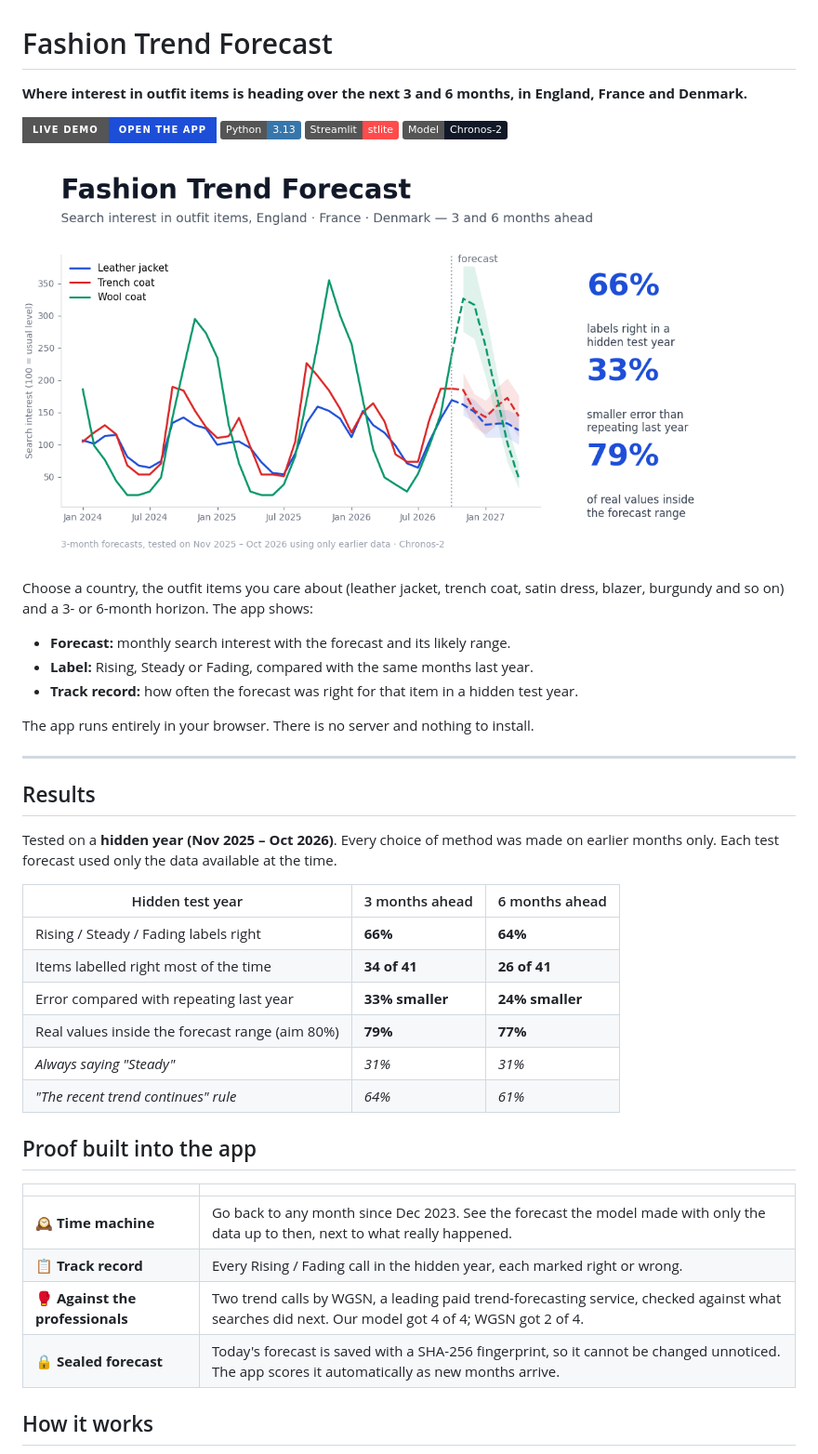
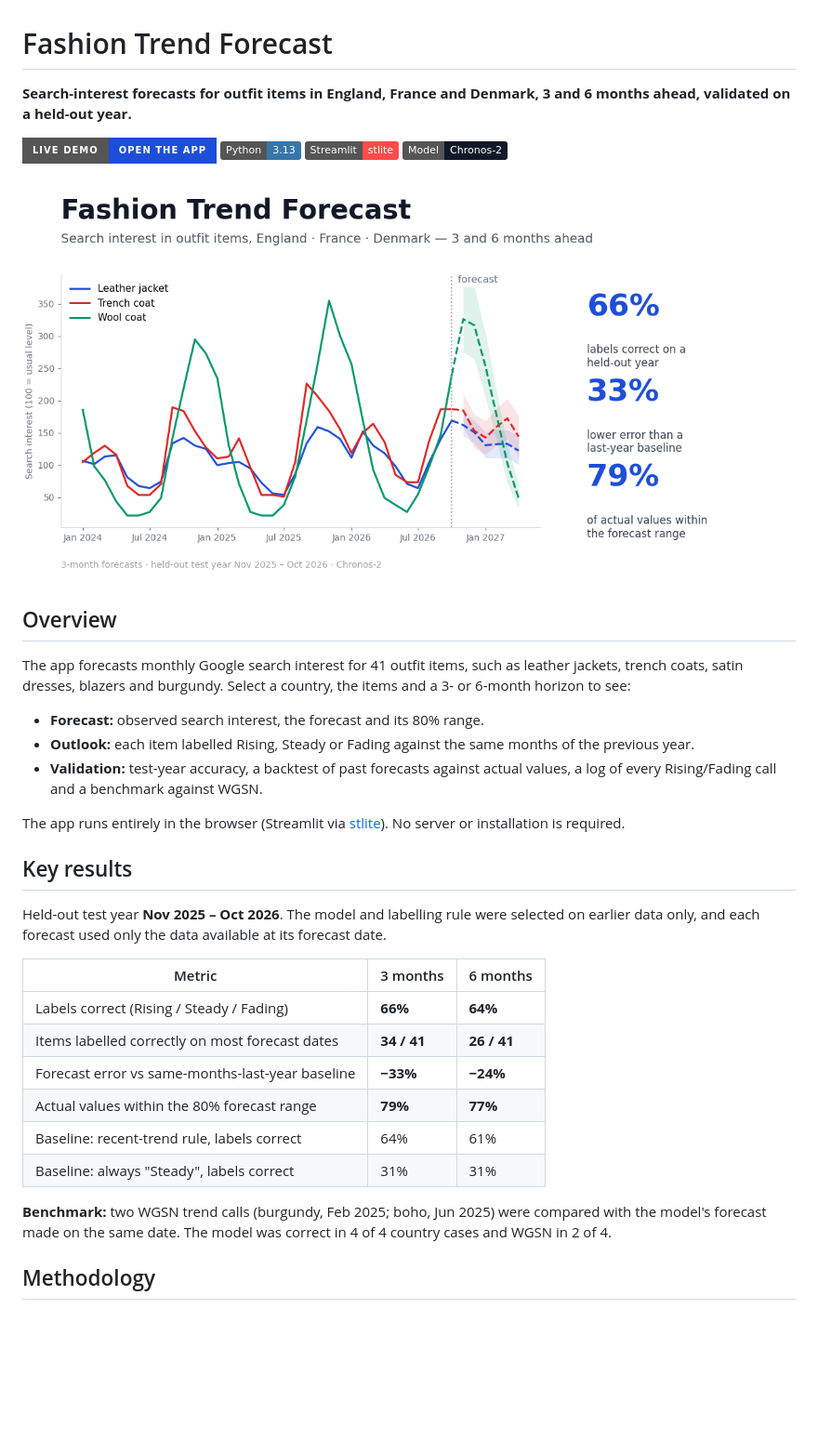
Before and after one commit to GauravMittal06/fashion_predictor, a Markdown page: README.md, the part around one of its changes. Shown at 93% size. Drawn GitHub-style; pictures changed too: assets/preview.png; badges without logos; blank space fills up the shorter version.

````diff
--- a/README.md
+++ b/README.md
@@ -1,6 +1,7 @@
 # Fashion Trend Forecast
 
-**Where interest in outfit items is heading over the next 3 and 6 months, in England, France and Denmark.**
+**Search-interest forecasts for outfit items in England, France and Denmark, 3 and 6 months ahead, validated on a
+held-out year.**
 
 [![Live demo](https://img.shields.io/badge/Live%20demo-open%20the%20app-1d4ed8?style=for-the-badge)](https://gauravmittal06.github.io/fashion_predictor/)
 ![Python](https://img.shields.io/badge/Python-3.13-3776AB?logo=python&logoColor=white)
@@ -9,40 +10,37 @@
 
 [![Fashion Trend Forecast](assets/preview.png)](https://gauravmittal06.github.io/fashion_predictor/)
 
-Choose a country, the outfit items you care about (leather jacket, trench coat, satin dress, blazer, burgundy and so on)
-and a 3- or 6-month horizon. The app shows:
-- **Forecast:** monthly search interest with the forecast and its likely range.
-- **Label:** Rising, Steady or Fading, compared with the same months last year.
-- **Track record:** how often the forecast was right for that item in a hidden test year.
+## Overview
 
-The app runs entirely in your browser. There is no server and nothing to install.
+The app forecasts monthly Google search interest for 41 outfit items, such as leather jackets, trench coats, satin
+dresses, blazers and burgundy. Select a country, the items and a 3- or 6-month horizon to see:
 
----
+- **Forecast:** observed search interest, the forecast and its 80% range.
+- **Outlook:** each item labelled Rising, Steady or Fading against the same months of the previous year.
+- **Validation:** test-year accuracy, a backtest of past forecasts against actual values, a log of every
+  Rising/Fading call and a benchmark against WGSN.
 
-## Results
+The app runs entirely in the browser (Streamlit via [stlite](https://github.com/whitphx/stlite)). No server or
+installation is required.
 
-Tested on a **hidden year (Nov 2025 – Oct 2026)**. Every choice of method was made on earlier months only. Each test
-forecast used only the data available at the time.
+## Key results
 
-| Hidden test year | 3 months ahead | 6 months ahead |
+Held-out test year **Nov 2025 – Oct 2026**. The model and labelling rule were selected on earlier data only, and each
+forecast used only the data available at its forecast date.
+
+| Metric | 3 months | 6 months |
 |---|---|---|
-| Rising / Steady / Fading labels right | **66%** | **64%** |
-| Items labelled right most of the time | **34 of 41** | **26 of 41** |
-| Error compared with repeating last year | **33% smaller** | **24% smaller** |
-| Real values inside the forecast range (aim 80%) | **79%** | **77%** |
-| *Always saying "Steady"* | *31%* | *31%* |
-| *"The recent trend continues" rule* | *64%* | *61%* |
+| Labels correct (Rising / Steady / Fading) | **66%** | **64%** |
+| Items labelled correctly on most forecast dates | **34 / 41** | **26 / 41** |
+| Forecast error vs same-months-last-year baseline | **−33%** | **−24%** |
+| Actual values within the 80% forecast range | **79%** | **77%** |
+| Baseline: recent-trend rule, labels correct | 64% | 61% |
+| Baseline: always "Steady", labels correct | 31% | 31% |
 
-## Proof built into the app
+**Benchmark:** two WGSN trend calls (burgundy, Feb 2025; boho, Jun 2025) were compared with the model's forecast made
+on the same date. The model was correct in 4 of 4 country cases and WGSN in 2 of 4.
 
-| | |
-|---|---|
-| 🕰️ **Time machine** | Go back to any month since Dec 2023. See the forecast the model made with only the data up to then, next to what really happened. |
-| 📋 **Track record** | Every Rising / Fading call in the hidden year, each marked right or wrong. |
-| 🥊 **Against the professionals** | Two trend calls by WGSN, a leading paid trend-forecasting service, checked against what searches did next. Our model got 4 of 4; WGSN got 2 of 4. |
-| 🔒 **Sealed forecast** | Today's forecast is saved with a SHA-256 fingerprint, so it cannot be changed unnoticed. The app scores it automatically as new months arrive. |
-
-## How it works
+## Methodology
 
 ```mermaid
 flowchart LR
````
Also changed, not shown: other parts of README.md (+46 -48 lines), 9 other files.
